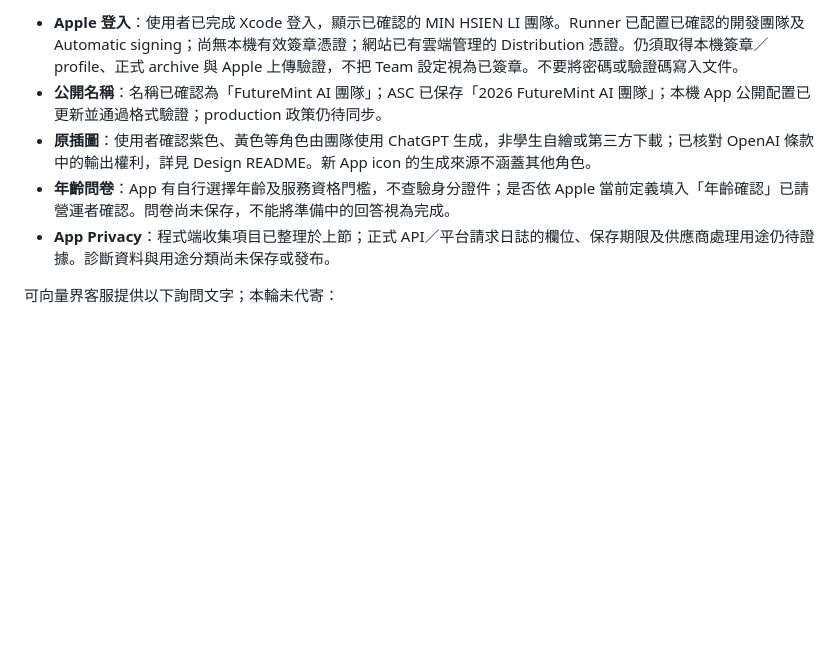
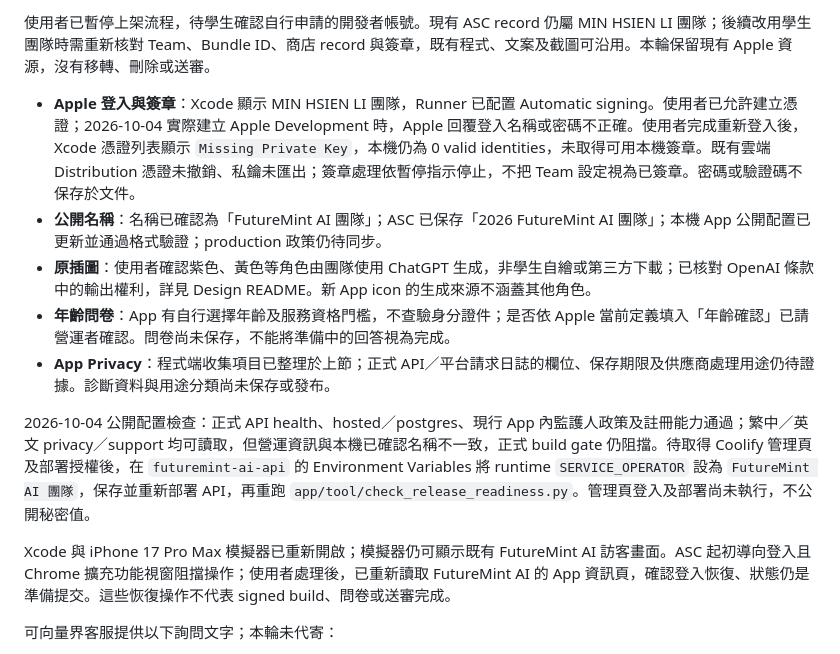
Before and after one commit to Sutdents-Project-Hub/FutureMint_AI, a Markdown page: docs/app-store-metadata.md, the part around one of its changes. Drawn GitHub-style; blank space fills up the shorter version.

```diff
--- a/docs/app-store-metadata.md
+++ b/docs/app-store-metadata.md
@@ -80,9 +80,15 @@ Apple 的「其他財務資訊」涵蓋收入等資料；不連銀行不等於
 
-- **Apple 登入**：使用者已完成 Xcode 登入，顯示已確認的 MIN HSIEN LI 團隊。Runner 已配置已確認的開發團隊及 Automatic signing；尚無本機有效簽章憑證；網站已有雲端管理的 Distribution 憑證。仍須取得本機簽章／profile、正式 archive 與 Apple 上傳驗證，不把 Team 設定視為已簽章。不要將密碼或驗證碼寫入文件。
+使用者已暫停上架流程，待學生確認自行申請的開發者帳號。現有 ASC record 仍屬 MIN HSIEN LI 團隊；後續改用學生團隊時需重新核對 Team、Bundle ID、商店 record 與簽章，既有程式、文案及截圖可沿用。本輪保留現有 Apple 資源，沒有移轉、刪除或送審。
+
+- **Apple 登入與簽章**：Xcode 顯示 MIN HSIEN LI 團隊，Runner 已配置 Automatic signing。使用者已允許建立憑證；2026-10-04 實際建立 Apple Development 時，Apple 回覆登入名稱或密碼不正確。使用者完成重新登入後，Xcode 憑證列表顯示 `Missing Private Key`，本機仍為 0 valid identities，未取得可用本機簽章。既有雲端 Distribution 憑證未撤銷、私鑰未匯出；簽章處理依暫停指示停止，不把 Team 設定視為已簽章。密碼或驗證碼不保存於文件。
 - **公開名稱**：名稱已確認為「FutureMint AI 團隊」；ASC 已保存「2026 FutureMint AI 團隊」；本機 App 公開配置已更新並通過格式驗證；production 政策仍待同步。
 - **原插圖**：使用者確認紫色、黃色等角色由團隊使用 ChatGPT 生成，非學生自繪或第三方下載；已核對 OpenAI 條款中的輸出權利，詳見 Design README。新 App icon 的生成來源不涵蓋其他角色。
 - **年齡問卷**：App 有自行選擇年齡及服務資格門檻，不查驗身分證件；是否依 Apple 當前定義填入「年齡確認」已請營運者確認。問卷尚未保存，不能將準備中的回答視為完成。
 - **App Privacy**：程式端收集項目已整理於上節；正式 API／平台請求日誌的欄位、保存期限及供應商處理用途仍待證據。診斷資料與用途分類尚未保存或發布。
+
+2026-10-04 公開配置檢查：正式 API health、hosted／postgres、現行 App 內監護人政策及註冊能力通過；繁中／英文 privacy／support 均可讀取，但營運資訊與本機已確認名稱不一致，正式 build gate 仍阻擋。待取得 Coolify 管理頁及部署授權後，在 `futuremint-ai-api` 的 Environment Variables 將 runtime `SERVICE_OPERATOR` 設為 `FutureMint AI 團隊`，保存並重新部署 API，再重跑 `app/tool/check_release_readiness.py`。管理頁登入及部署尚未執行，不公開秘密值。
+
+Xcode 與 iPhone 17 Pro Max 模擬器已重新開啟；模擬器仍可顯示既有 FutureMint AI 訪客畫面。ASC 起初導向登入且 Chrome 擴充功能視窗阻擋操作；使用者處理後，已重新讀取 FutureMint AI 的 App 資訊頁，確認登入恢復、狀態仍是準備提交。這些恢復操作不代表 signed build、問卷或送審完成。
 
 可向量界客服提供以下詢問文字；本輪未代寄：
 
```
Also changed, not shown: other parts of docs/app-store-metadata.md (+1 -1 lines), docs/testing-and-evidence.md (+11 -0 lines).
